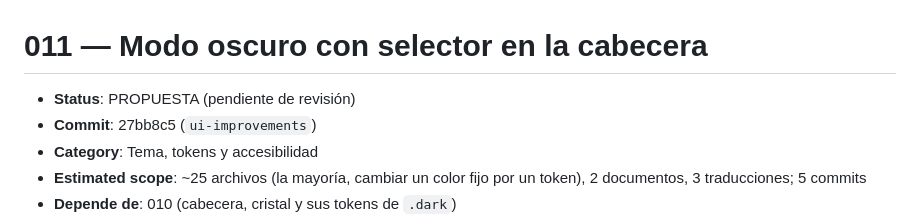
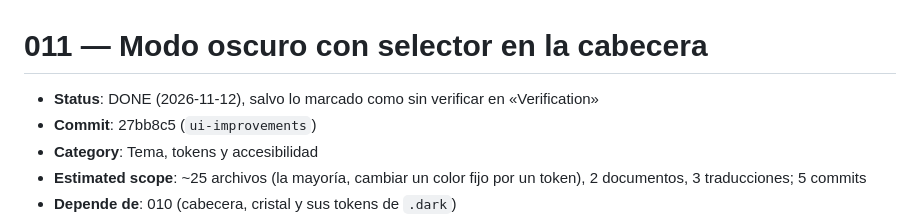
Before and after one commit to nilh77/pinta, a Markdown page: plans/011-dark-mode.md, the part around the change. GitHub-like rendering.

```diff
--- a/plans/011-dark-mode.md
+++ b/plans/011-dark-mode.md
@@ -1,6 +1,6 @@
 # 011 — Modo oscuro con selector en la cabecera
 
-- **Status**: PROPUESTA (pendiente de revisión)
+- **Status**: DONE (2026-11-12), salvo lo marcado como sin verificar en «Verification»
 - **Commit**: 27bb8c5 (`ui-improvements`)
 - **Category**: Tema, tokens y accesibilidad
 - **Estimated scope**: ~25 archivos (la mayoría, cambiar un color fijo por un token), 2 documentos, 3 traducciones; 5 commits
```
Also changed, not shown: CHANGELOG.md (+6 -0 lines).
